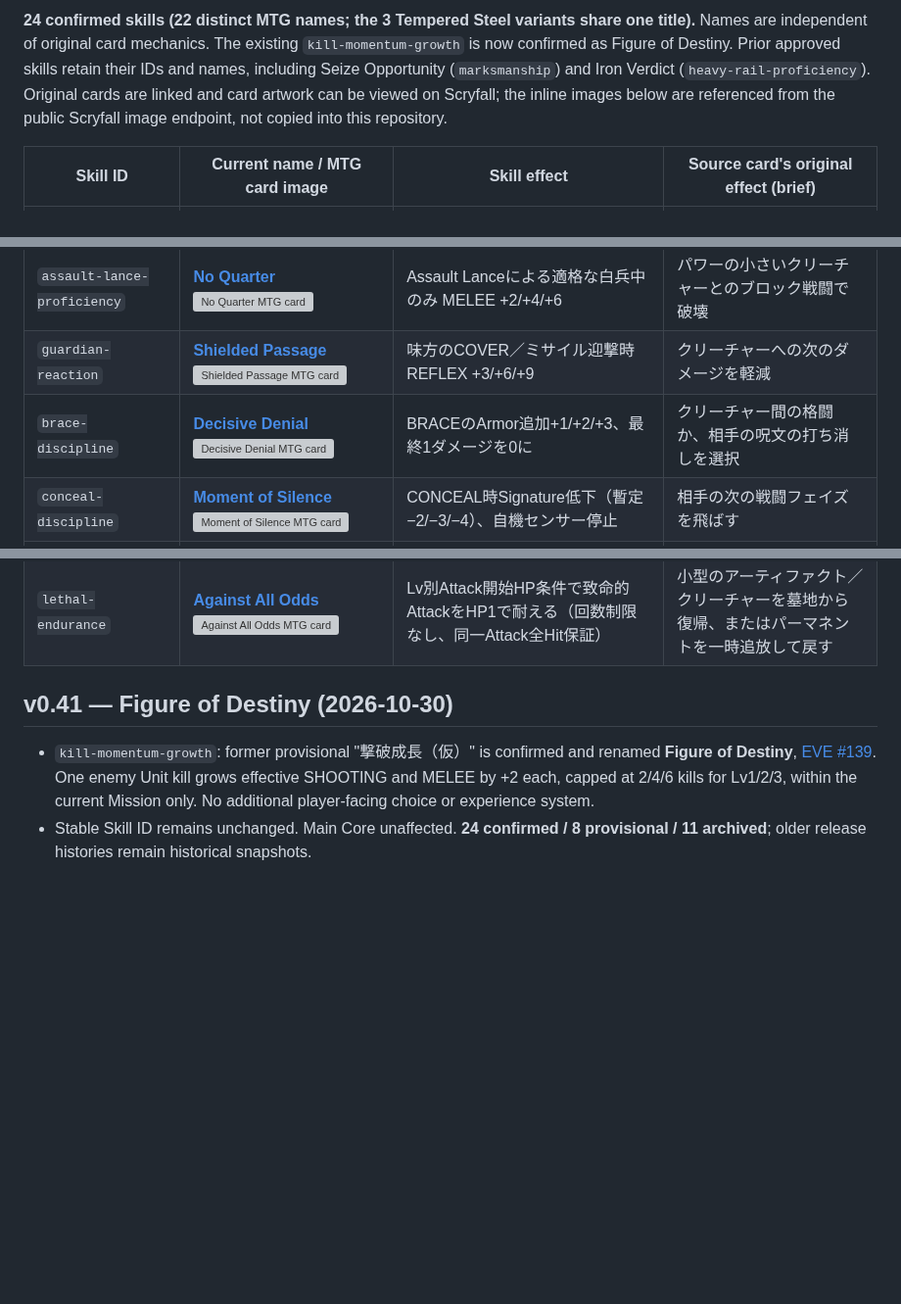
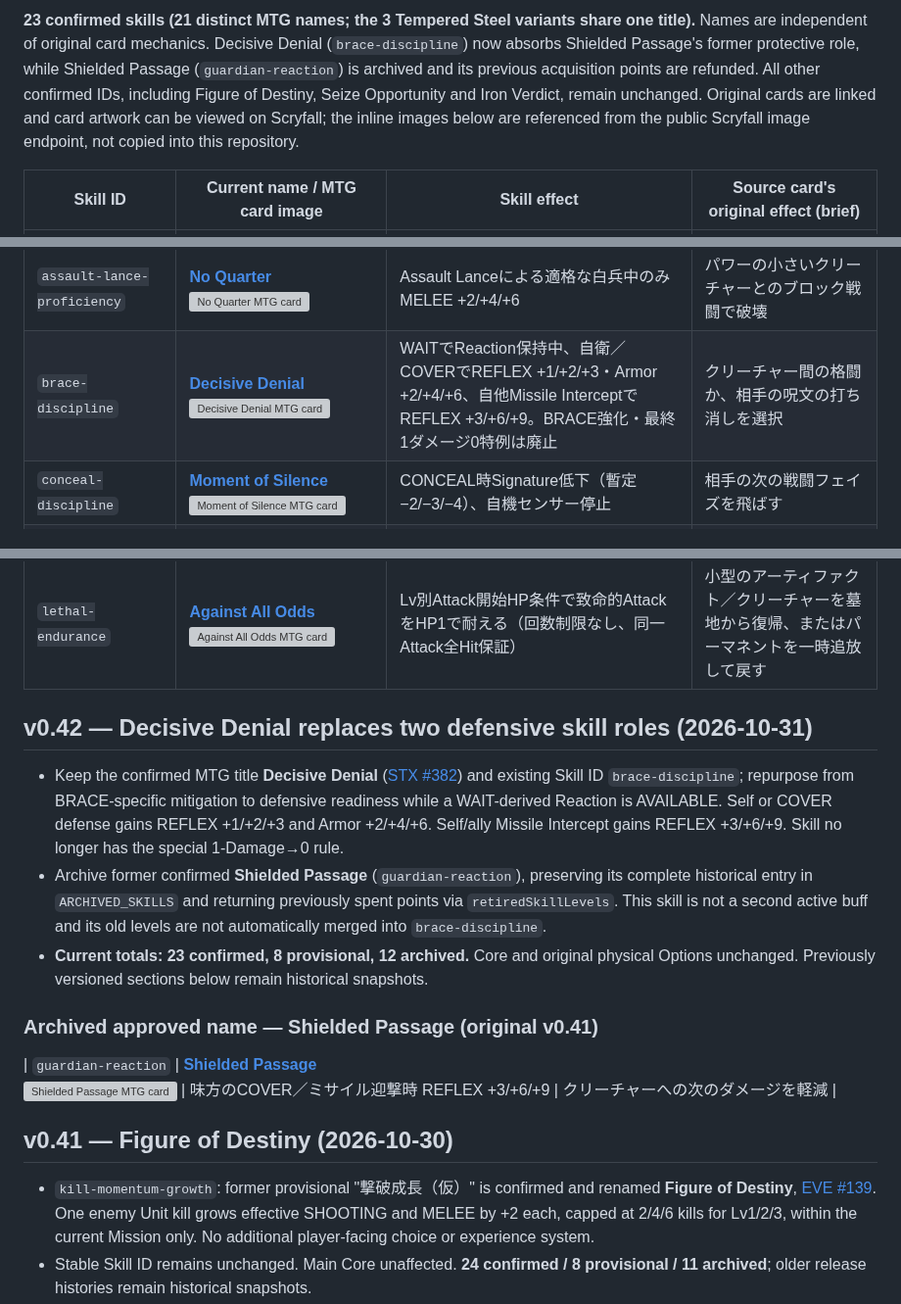
Before and after one commit to k2830122/FrameDoctrine-SkillLab, a Markdown page: MTG_SKILL_NAMES.md, 3 parts joined by grey strips. Shown at 98% size. GitHub-like rendering; blank space fills up the shorter version; grey boxes are pictures that could not be loaded.

Commit message:
Skill Lab v0.42: integrate defensive skills in MTG_SKILL_NAMES.md

```diff
--- a/MTG_SKILL_NAMES.md
+++ b/MTG_SKILL_NAMES.md
@@ -2,5 +2,5 @@
 
-**24 confirmed skills (22 distinct MTG names; the 3 Tempered Steel variants share one title).** Names are independent of original card mechanics. The existing `kill-momentum-growth` is now confirmed as Figure of Destiny. Prior approved skills retain their IDs and names, including Seize Opportunity (`marksmanship`) and Iron Verdict (`heavy-rail-proficiency`). Original cards are linked and card artwork can be viewed on Scryfall; the inline images below are referenced from the public Scryfall image endpoint, not copied into this repository.
+**23 confirmed skills (21 distinct MTG names; the 3 Tempered Steel variants share one title).** Names are independent of original card mechanics. Decisive Denial (`brace-discipline`) now absorbs Shielded Passage's former protective role, while Shielded Passage (`guardian-reaction`) is archived and its previous acquisition points are refunded. All other confirmed IDs, including Figure of Destiny, Seize Opportunity and Iron Verdict, remain unchanged. Original cards are linked and card artwork can be viewed on Scryfall; the inline images below are referenced from the public Scryfall image endpoint, not copied into this repository.
 
 | Skill ID | Current name / MTG card image | Skill effect | Source card's original effect (brief) |
 | --- | --- | --- | --- |
@@ -15,8 +15,7 @@
 | `mobile-evasion` | **[Escape Velocity](https://scryfall.com/card/thb/132/escape-velocity)**<br>![Escape Velocity MTG card](https://api.scryfall.com/cards/thb/132?format=image&version=small) | 通常MOVEで3Hex以上移動すると REFLEX +2/+4/+6 | 速攻と攻撃修整を付与、脱出可能 |
 | `momentum-melee` | **[Collision Course](https://scryfall.com/card/dft/10/collision-course)**<br>![Collision Course MTG card](https://api.scryfall.com/cards/dft/10?format=image&version=small) | 3Hex以上通常MOVE後の白兵で MELEE +2/+4/+6（旧Through the Breach） | 自軍クリーチャー／機体数に応じて対象へダメージ、またはアーティファクト破壊 |
 | `assault-lance-proficiency` | **[No Quarter](https://scryfall.com/card/tmp/193/no-quarter)**<br>![No Quarter MTG card](https://api.scryfall.com/cards/tmp/193?format=image&version=small) | Assault Lanceによる適格な白兵中のみ MELEE +2/+4/+6 | パワーの小さいクリーチャーとのブロック戦闘で破壊 |
-| `guardian-reaction` | **[Shielded Passage](https://scryfall.com/card/gtc/24/shielded-passage)**<br>![Shielded Passage MTG card](https://api.scryfall.com/cards/gtc/24?format=image&version=small) | 味方のCOVER／ミサイル迎撃時 REFLEX +3/+6/+9 | クリーチャーへの次のダメージを軽減 |
-| `brace-discipline` | **[Decisive Denial](https://scryfall.com/card/stx/382/decisive-denial)**<br>![Decisive Denial MTG card](https://api.scryfall.com/cards/stx/382?format=image&version=small) | BRACEのArmor追加+1/+2/+3、最終1ダメージを0に | クリーチャー間の格闘か、相手の呪文の打ち消しを選択 |
+| `brace-discipline` | **[Decisive Denial](https://scryfall.com/card/stx/382/decisive-denial)**<br>![Decisive Denial MTG card](https://api.scryfall.com/cards/stx/382?format=image&version=small) | WAITでReaction保持中、自衛／COVERでREFLEX +1/+2/+3・Armor +2/+4/+6、自他Missile InterceptでREFLEX +3/+6/+9。BRACE強化・最終1ダメージ0特例は廃止 | クリーチャー間の格闘か、相手の呪文の打ち消しを選択 |
 | `conceal-discipline` | **[Moment of Silence](https://scryfall.com/card/mmq/28/moment-of-silence)**<br>![Moment of Silence MTG card](https://api.scryfall.com/cards/mmq/28?format=image&version=small) | CONCEAL時Signature低下（暫定−2/−3/−4）、自機センサー停止 | 相手の次の戦闘フェイズを飛ばす |
 | `fired-up` | **[Repercussion](https://scryfall.com/card/uds/95/repercussion)**<br>![Repercussion MTG card](https://api.scryfall.com/cards/uds/95?format=image&version=small) | 敵の攻撃でHitを受けた次のActivation、SHOOTING・MELEE +6/+9/+12 | クリーチャーが受けたダメージをそのコントローラーにも与える |
 | `scan-interpretation` | **[Confront the Unknown](https://scryfall.com/card/soi/198/confront-the-unknown)**<br>![Confront the Unknown MTG card](https://api.scryfall.com/cards/soi/198?format=image&version=small) | ACTIVE SCAN中だけ INSIGHT +4/+8/+12、scanner Signature合計 +3/+4/+5 | 調査を行い、手掛かり数に応じてクリーチャーを強化 |
@@ -28,6 +27,16 @@
 | `suppressive-fire` | **[Shadow of Doubt](https://scryfall.com/card/rav/253/shadow-of-doubt)**<br>![Shadow of Doubt MTG card](https://api.scryfall.com/cards/rav/253?format=image&version=small) | 通常Direct FIREで全Hit外すと敵REFLEX −2/−4/−6（当該Faction Phaseまで） | プレイヤーのライブラリー探索を禁止しカードを引く |
 | `last-stand-ability` | **[Brink of Disaster](https://scryfall.com/card/wwk/52/brink-of-disaster)**<br>![Brink of Disaster MTG card](https://api.scryfall.com/cards/wwk/52?format=image&version=small) | HP50%以下でREFLEX = +1 + floor(基礎INSIGHT×Lv/6)（低HP中持続） | エンチャントされたクリーチャー／土地がタップされるとそれを破壊 |
 | `lethal-endurance` | **[Against All Odds](https://scryfall.com/card/one/1/against-all-odds)**<br>![Against All Odds MTG card](https://api.scryfall.com/cards/one/1?format=image&version=small) | Lv別Attack開始HP条件で致命的AttackをHP1で耐える（回数制限なし、同一Attack全Hit保証） | 小型のアーティファクト／クリーチャーを墓地から復帰、またはパーマネントを一時追放して戻す |
+
+## v0.42 — Decisive Denial replaces two defensive skill roles (2026-10-31)
+
+- Keep the confirmed MTG title **Decisive Denial** ([STX #382](https://scryfall.com/card/stx/382/decisive-denial)) and existing Skill ID `brace-discipline`; repurpose from BRACE-specific mitigation to defensive readiness while a WAIT-derived Reaction is AVAILABLE. Self or COVER defense gains REFLEX +1/+2/+3 and Armor +2/+4/+6. Self/ally Missile Intercept gains REFLEX +3/+6/+9. Skill no longer has the special 1-Damage→0 rule.
+- Archive former confirmed **Shielded Passage** (`guardian-reaction`), preserving its complete historical entry in `ARCHIVED_SKILLS` and returning previously spent points via `retiredSkillLevels`. This skill is not a second active buff and its old levels are not automatically merged into `brace-discipline`.
+- **Current totals: 23 confirmed, 8 provisional, 12 archived.** Core and original physical Options unchanged. Previously versioned sections below remain historical snapshots.
+
+### Archived approved name — Shielded Passage (original v0.41)
+
+| `guardian-reaction` | **[Shielded Passage](https://scryfall.com/card/gtc/24/shielded-passage)**<br>![Shielded Passage MTG card](https://api.scryfall.com/cards/gtc/24?format=image&version=small) | 味方のCOVER／ミサイル迎撃時 REFLEX +3/+6/+9 | クリーチャーへの次のダメージを軽減 |
 
 ## v0.41 — Figure of Destiny (2026-10-30)
 
```
Also changed, not shown: other parts of MTG_SKILL_NAMES.md (+1 -1 lines).
